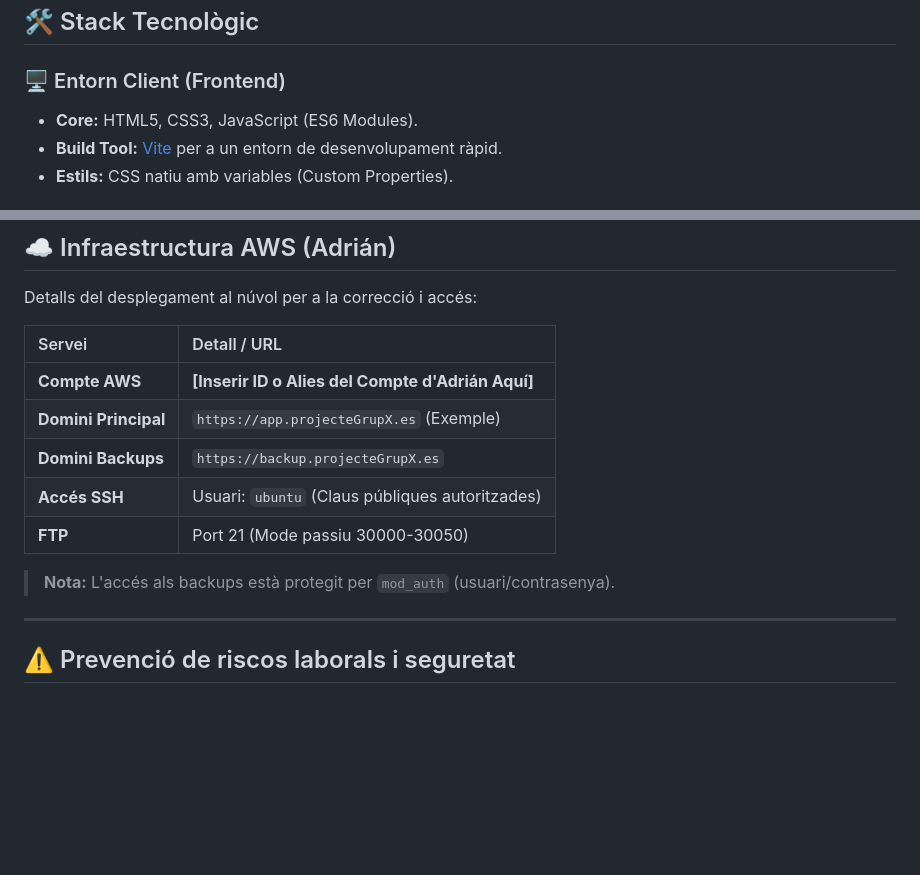
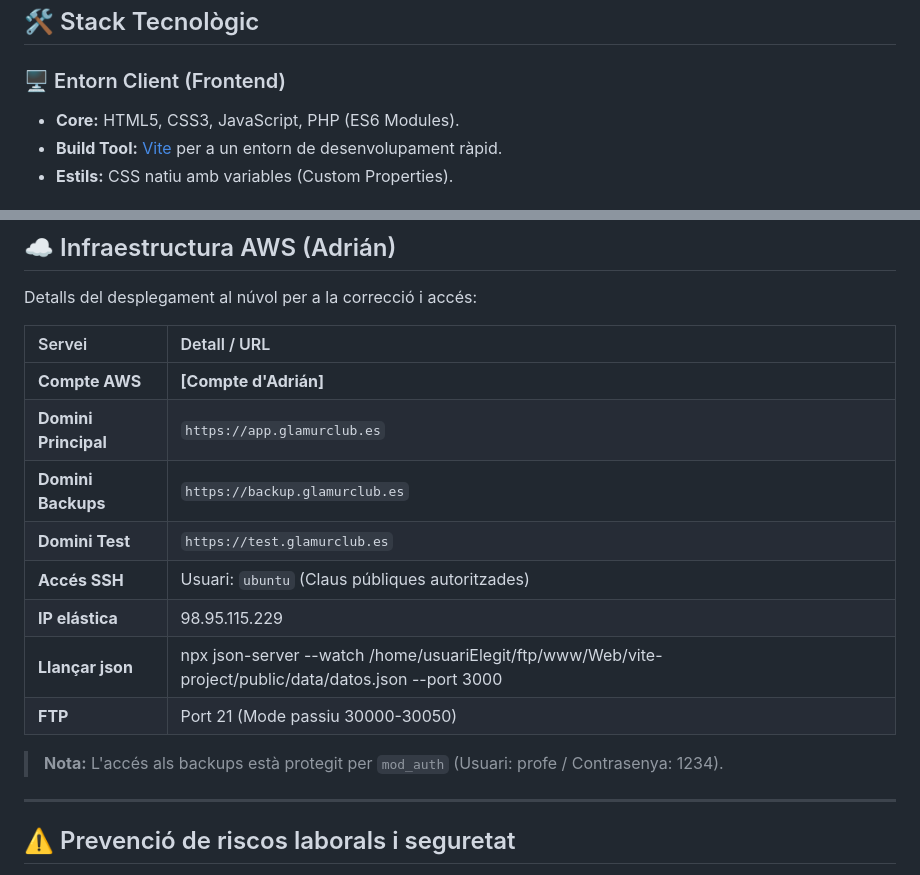
Before and after one commit to Adri4260/GLAMUR-CLUB, a Markdown page: README.md, 2 parts joined by grey strips. Rendered like a GitHub page; blank space fills up the shorter version.

```diff
--- a/README.md
+++ b/README.md
@@ -62,7 +62,7 @@ Disseny centrat en l'usuari amb **Vite** i CSS modern ("Dark Emerald Theme").
 ## 🛠️ Stack Tecnològic
 
 ### 🖥️ Entorn Client (Frontend)
-- **Core:** HTML5, CSS3, JavaScript (ES6 Modules).
+- **Core:** HTML5, CSS3, JavaScript, PHP (ES6 Modules).
 - **Build Tool:** [Vite](https://vitejs.dev/) per a un entorn de desenvolupament ràpid.
 - **Estils:** CSS natiu amb variables (Custom Properties).
 
@@ -92,13 +92,16 @@ Detalls del desplegament al núvol per a la correcció i accés:
 
 | Servei | Detall / URL |
 | :--- | :--- |
-| **Compte AWS** | **[Inserir ID o Alies del Compte d'Adrián Aquí]** |
-| **Domini Principal** | `https://app.projecteGrupX.es` (Exemple) |
-| **Domini Backups** | `https://backup.projecteGrupX.es` |
+| **Compte AWS** | **[Compte d'Adrián]** |
+| **Domini Principal** | `https://app.glamurclub.es` |
+| **Domini Backups** | `https://backup.glamurclub.es` |
+| **Domini Test** | `https://test.glamurclub.es` |
 | **Accés SSH** | Usuari: `ubuntu` (Claus públiques autoritzades) |
+| **IP elástica** | 98.95.115.229 |
+| **Llançar json** | npx json-server --watch /home/usuariElegit/ftp/www/Web/vite-project/public/data/datos.json --port 3000 |
 | **FTP** | Port 21 (Mode passiu 30000-30050) |
 
-> **Nota:** L'accés als backups està protegit per `mod_auth` (usuari/contrasenya).
+> **Nota:** L'accés als backups està protegit per `mod_auth` (Usuari: profe / Contrasenya: 1234).
 
 ---
 
```
